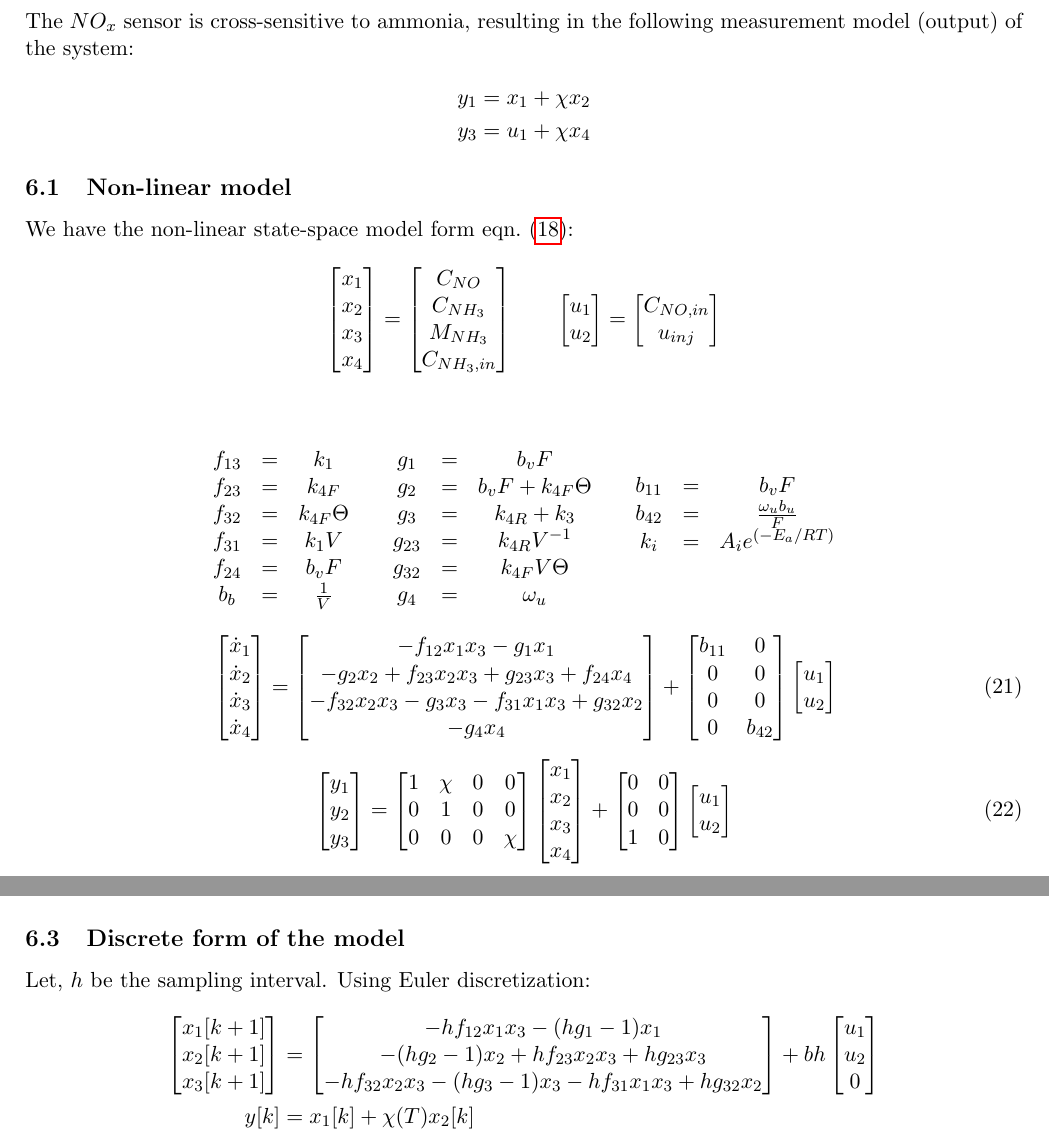
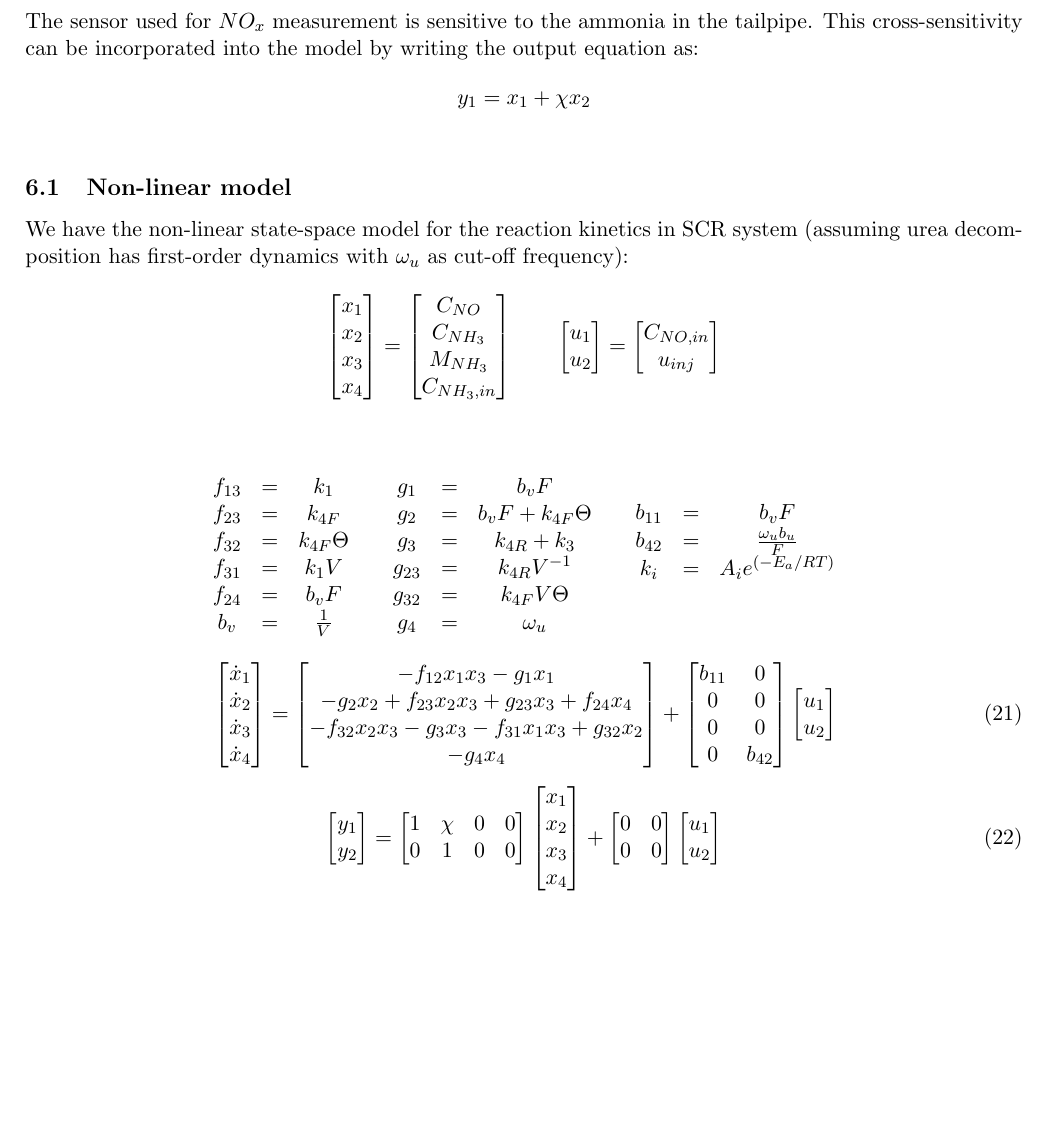
Before and after one commit to SeshaCharla/SCR-OBD, a LaTeX document (SCR-OBD_notes.tex, which reads secs/6_control_form.tex): two parts of pages 20 and 21 of 28 before the commit and part of page 19 of 27 after it, the two joined at a grey line, cut at the place of the change, the shorter picture padded with empty space. Compiled offline with pdfLaTeX.

Commit message:
Done with cross-sensitivity estimation.

```diff
--- a/secs/6_control_form.tex
+++ b/secs/6_control_form.tex
@@ -1,14 +1,18 @@
-\section{Sensor corss-sensitivity and non-linear control from of the model}
+% \subsection{Sensor cross-sensitivity and SCR system model}
 
-The $NO_x$ sensor is cross-sensitive to ammonia, resulting in the following
-measurement model (output) of the system:
+\section{Non-linear and Linearized Parametric Model}
+
+The sensor used for $NO_x$ measurement is sensitive to the ammonia in the
+tailpipe. This cross-sensitivity can be incorporated into the model by writing
+the output equation as:
 \begin{align*}
     y_1 &= x_1 + \chi x_2\\
-    y_3 &= u_1 + \chi x_4
 \end{align*}
 
 \subsection{Non-linear model}
-We have the non-linear state-space model form eqn.~(\ref{eqn::parm_model_M}):
+We have the non-linear state-space model for the reaction kinetics in SCR
+system (assuming urea decomposition has first-order dynamics with $\omega_u$ as
+cut-off frequency):
 \begin{align*}
     \bm{x_1 \\ x_2 \\ x_3 \\ x_4} = \bm{C_{NO} \\ C_{NH_3} \\ M_{NH_3} \\ C_{NH_3, in}} \qquad &
     \bm{u_1 \\ u_2 } = \bm{C_{NO, in} \\ u_{inj}}
@@ -20,7 +24,7 @@ We have the non-linear state-space model form eqn.~(\ref{eqn::parm_model_M}):
     \\f_{32} &=& k_{4F} \Theta
     \\f_{31} &=& k_1 V
     \\f_{24} &=& b_v F
-    \\ b_b &=& \frac{1}{V}
+    \\ b_v &=& \frac{1}{V}
     }
     \qquad
     \mat{
@@ -69,13 +73,11 @@ We have the non-linear state-space model form eqn.~(\ref{eqn::parm_model_M}):
           0     & b_{42}  }\bm{u_1 \\ u_2 }
 \end{equation}
 \begin{equation}\label{eqn::ctrl_out}
-    \bm{y_1 \\ y_2 \\ y_3} = \bm{1 & \chi & 0 & 0 \\
-                                 0 & 1       & 0 & 0 \\
-                                 0 & 0       & 0 & \chi}
+    \bm{y_1 \\ y_2} = \bm{1 & \chi & 0 & 0 \\
+                                 0 & 1       & 0 & 0}
                             \bm{x_1 \\ x_2 \\ x_3 \\ x_4} +
                             \bm{0 & 0 \\
-                                0 & 0 \\
-                                1 & 0 \\}
+                                0 & 0 \\}
                             \bm{u_1 \\ u_2}
 \end{equation}
 
@@ -177,42 +179,11 @@ We have the non-linear state-space model form eqn.~(\ref{eqn::parm_model_M}):
     \bm{\delta u_1 \\ \delta u_2 \\ \delta T \\ \delta F}
 \end{align*}
 \begin{align*}
-    \bm{\delta y_1 \\ \delta y_2 \\ \delta y_3} = \bm{1 & \chi & 0 & 0 \\
-                                 0 & 1       & 0 & 0 \\
-                                 0 & 0       & 0 & \chi}
+    \bm{\delta y_1 \\ \delta y_2} = \bm{1 & \chi & 0 & 0 \\
+                                 0 & 1       & 0 & 0}
                             \bm{\delta x_1 \\ \delta x_2 \\ \delta x_3 \\ \delta x_4} +
                             \bm{0 & 0 & 0 & 0\\
-                                0 & 0 & 0 & 0\\
-                                1 & 0 & 0 & 0\\
+                                0 & 0 & 0 & 0
                                 }
                             \bm{\delta u_1 \\ \delta u_2 \\ \delta T \\ \delta F}
 \end{align*}
-
-
-
-
-\subsection{Discrete form of the model}
-Let, $h$ be the sampling interval. Using Euler discretization:
-\begin{align*}
-    \bm{x_1[k+1] \\
-        x_2[k+1] \\
-        x_3[k+1] \\
-        } &=
-    \bm{
-        -hf_{12} x_1 x_3
-        -(hg_1-1) x_1
-        \\
-        %===
-        -(hg_2-1) x_2
-        + hf_{23} x_2 x_3
-        + hg_{23} x_3
-        \\
-        %===
-        - hf_{32} x_2 x_3
-        -(hg_3-1) x_3
-        - hf_{31} x_1 x_3
-        + hg_{32} x_2
-    }
-    + bh \bm{u_1 \\ u_2 \\ 0}\\
-    y[k] &= x_1[k] + \chi(T) x_2[k]
-\end{align*}
```
Also changed, not shown: SCR-OBD_notes.tex (+0 -2 lines), secs/7_cross_sensitivity_est.tex (+10 -6 lines).
